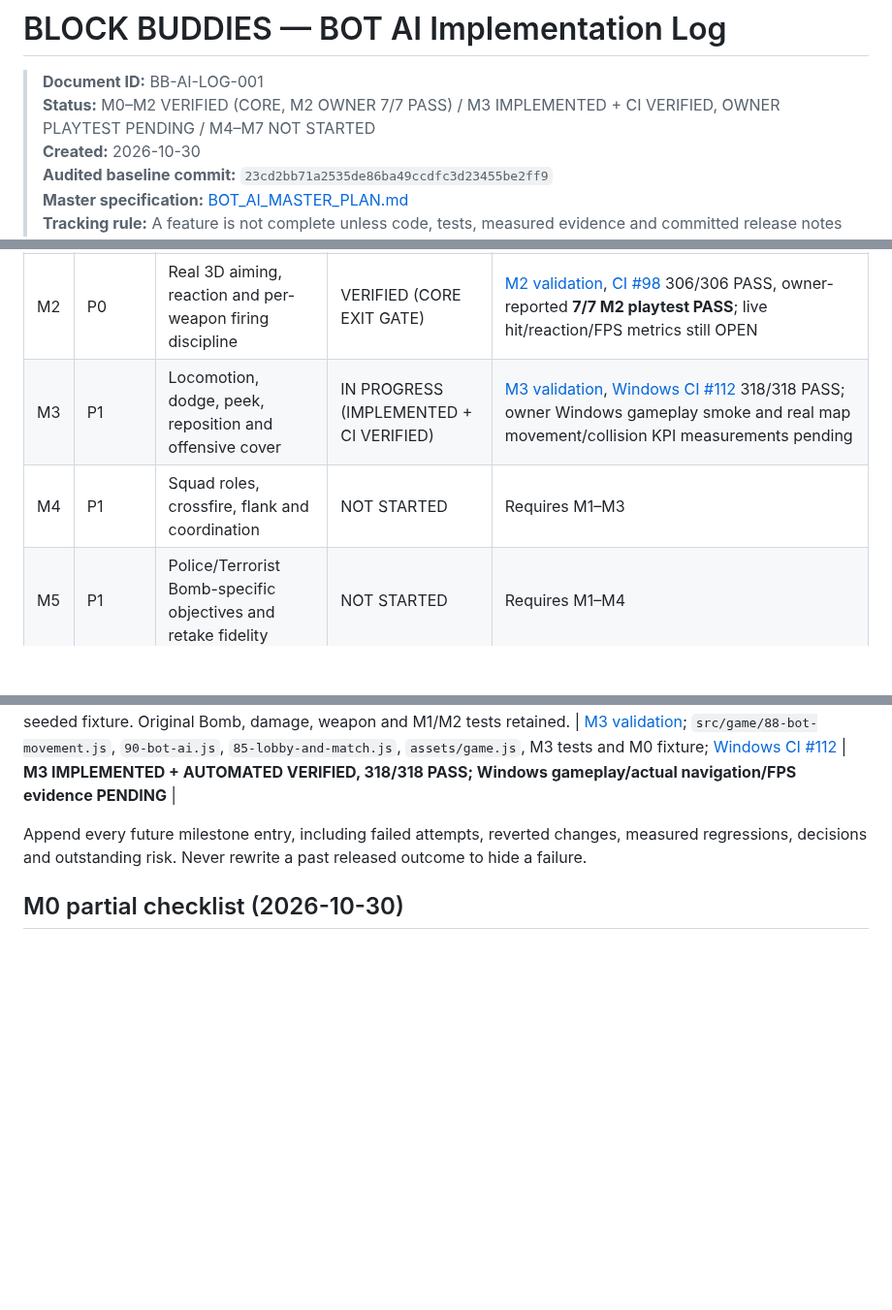
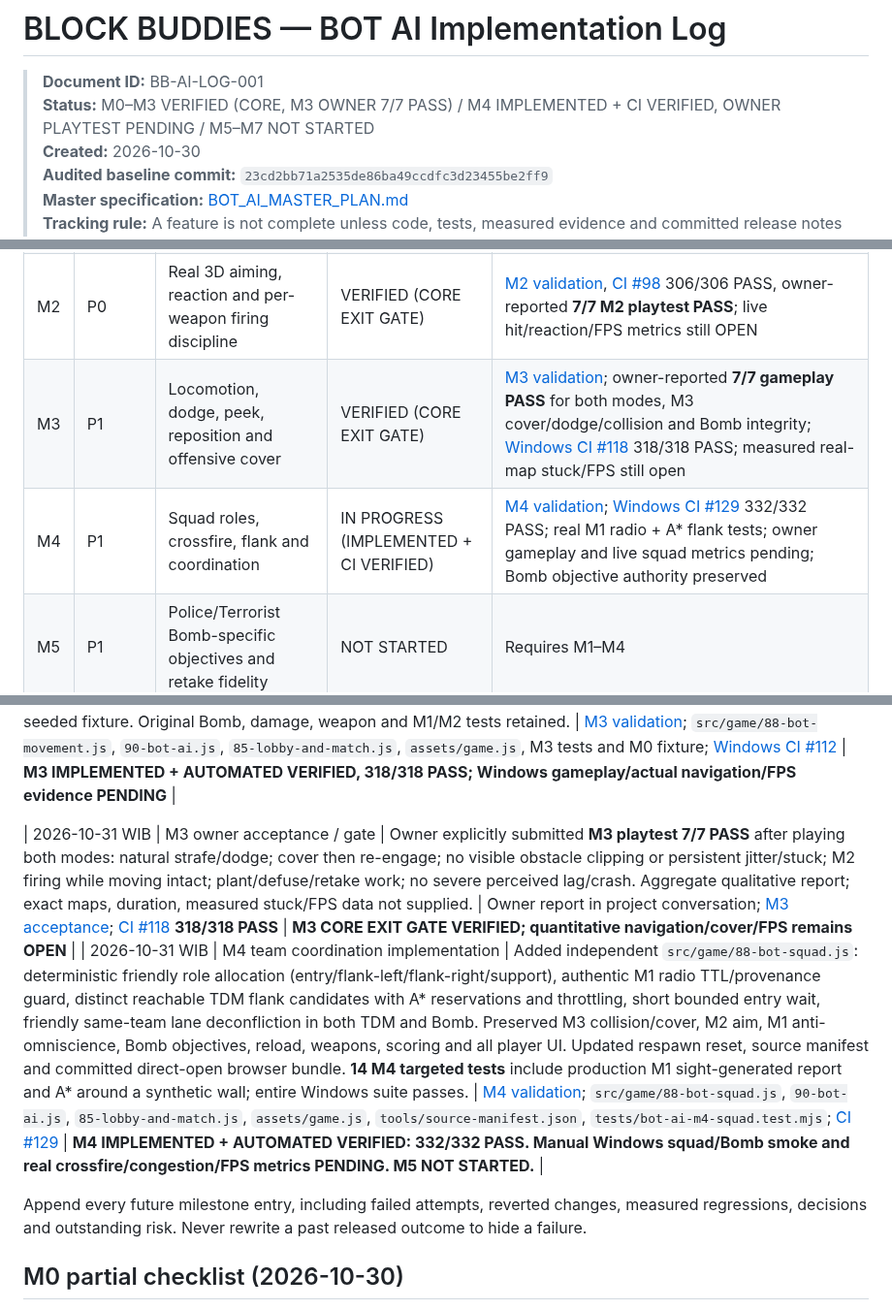
Before and after one commit to Heynode92/blockbudies, a Markdown page: docs/BOT_AI_IMPLEMENTATION_LOG.md, 3 parts joined by grey strips. Shown at 97% size. Drawn GitHub-style; blank space fills up the shorter version.

```diff
--- a/docs/BOT_AI_IMPLEMENTATION_LOG.md
+++ b/docs/BOT_AI_IMPLEMENTATION_LOG.md
@@ -1,7 +1,7 @@
 # BLOCK BUDDIES — BOT AI Implementation Log
 
 > **Document ID:** BB-AI-LOG-001
-> **Status:** M0–M2 VERIFIED (CORE, M2 OWNER 7/7 PASS) / M3 IMPLEMENTED + CI VERIFIED, OWNER PLAYTEST PENDING / M4–M7 NOT STARTED
+> **Status:** M0–M3 VERIFIED (CORE, M3 OWNER 7/7 PASS) / M4 IMPLEMENTED + CI VERIFIED, OWNER PLAYTEST PENDING / M5–M7 NOT STARTED
 > **Created:** 2026-10-30
 > **Audited baseline commit:** `23cd2bb71a2535de86ba49ccdfc3d23455be2ff9`
 > **Master specification:** [BOT_AI_MASTER_PLAN.md](BOT_AI_MASTER_PLAN.md)
@@ -18,8 +18,8 @@ This log is intended as the **single handoff tracker** for future assistants and
 | M0 | P0 | Baseline, deterministic tests and performance harness | VERIFIED (FOUNDATION EXIT GATE) | Seeded behavioral + CPU tick baseline: [M0 Baseline](BOT_AI_M0_BASELINE.md); [Windows CI #38](https://github.com/Heynode92/blockbudies/actions/runs/41105582716) 289/289 PASS; owner smoke 8/8 PASS. Real browser/aim/reaction/navigation KPI fields stay explicitly open for future stages |
 | M1 | P0 | Legitimate perception, acoustic events, memory and team intel | VERIFIED (CORE EXIT GATE) | [M1 validation and owner acceptance](BOT_AI_M1_VALIDATION.md), [Windows CI #72](https://github.com/Heynode92/blockbudies/actions/runs/41108545600): 297/297 PASS; owner-reported M1 manual smoke PASS (2026-10-31 WIB). Quantitative live gameplay KPIs remain OPEN |
 | M2 | P0 | Real 3D aiming, reaction and per-weapon firing discipline | VERIFIED (CORE EXIT GATE) | [M2 validation](BOT_AI_M2_VALIDATION.md), [CI #98](https://github.com/Heynode92/blockbudies/actions/runs/41173880185) 306/306 PASS, owner-reported **7/7 M2 playtest PASS**; live hit/reaction/FPS metrics still OPEN |
-| M3 | P1 | Locomotion, dodge, peek, reposition and offensive cover | IN PROGRESS (IMPLEMENTED + CI VERIFIED) | [M3 validation](BOT_AI_M3_VALIDATION.md), [Windows CI #112](https://github.com/Heynode92/blockbudies/actions/runs/41174449879) 318/318 PASS; owner Windows gameplay smoke and real map movement/collision KPI measurements pending |
-| M4 | P1 | Squad roles, crossfire, flank and coordination | NOT STARTED | Requires M1–M3 |
+| M3 | P1 | Locomotion, dodge, peek, reposition and offensive cover | VERIFIED (CORE EXIT GATE) | [M3 validation](BOT_AI_M3_VALIDATION.md); owner-reported **7/7 gameplay PASS** for both modes, M3 cover/dodge/collision and Bomb integrity; [Windows CI #118](https://github.com/Heynode92/blockbudies/actions/runs/41174607049) 318/318 PASS; measured real-map stuck/FPS still open |
+| M4 | P1 | Squad roles, crossfire, flank and coordination | IN PROGRESS (IMPLEMENTED + CI VERIFIED) | [M4 validation](BOT_AI_M4_VALIDATION.md); [Windows CI #129](https://github.com/Heynode92/blockbudies/actions/runs/41175122544) 332/332 PASS; real M1 radio + A* flank tests; owner gameplay and live squad metrics pending; Bomb objective authority preserved |
 | M5 | P1 | Police/Terrorist Bomb-specific objectives and retake fidelity | NOT STARTED | Requires M1–M4 |
 | M6 | P1 | TDM aggression, routing and weapon-class adaptations | NOT STARTED | Requires M2–M4 |
 | M7 | P0 | Seeded QA, tuning, performance, browser and release validation | NOT STARTED | Requires prior milestones |
@@ -72,6 +72,9 @@ This log is intended as the **single handoff tracker** for future assistants and
 
 | 2026-10-31 WIB | M2 owner acceptance | Owner explicitly confirmed seven of seven M2 gameplay checks PASS: vertical shooting, finite reaction, imperfect target leading, no shots through wall, both teams combat, Bomb objective and round completion, no freeze/crash/perceptible severe lag. | Owner playtest in project conversation; [M2 validation](BOT_AI_M2_VALIDATION.md); [Windows CI #98](https://github.com/Heynode92/blockbudies/actions/runs/41173880185), 306/306 PASS | **M2 CORE EXIT GATE VERIFIED; real quantified FPS/hit/reaction statistics OPEN** |
 | 2026-10-31 WIB | M3 movement/cover implementation | Implemented separate `88-bot-movement.js` for damaged-BOT reachable cover, finite hold/peek against M1 last-known snapshots, damage-triggered dodge, bounded velocity smoothing, obstacle probing and axis slide through canonical `resolve()`, stuck monitoring/repath/cooldown, and respawn reset. Removed unsafe TDM direct-wall fallback when A* has no path. Added 12 focused synthetic tests including actual A* obstacle routing and unreachable-goal fail-closed. M0 fixture now records **ever-retreated** BOTs separately from last-frame status; 10/10 low-HP BOTs retreated at least once in seeded fixture. Original Bomb, damage, weapon and M1/M2 tests retained. | [M3 validation](BOT_AI_M3_VALIDATION.md); `src/game/88-bot-movement.js`, `90-bot-ai.js`, `85-lobby-and-match.js`, `assets/game.js`, M3 tests and M0 fixture; [Windows CI #112](https://github.com/Heynode92/blockbudies/actions/runs/41174449879) | **M3 IMPLEMENTED + AUTOMATED VERIFIED, 318/318 PASS; Windows gameplay/actual navigation/FPS evidence PENDING** |
+
+| 2026-10-31 WIB | M3 owner acceptance / gate | Owner explicitly submitted **M3 playtest 7/7 PASS** after playing both modes: natural strafe/dodge; cover then re-engage; no visible obstacle clipping or persistent jitter/stuck; M2 firing while moving intact; plant/defuse/retake work; no severe perceived lag/crash. Aggregate qualitative report; exact maps, duration, measured stuck/FPS data not supplied. | Owner report in project conversation; [M3 acceptance](BOT_AI_M3_VALIDATION.md); [CI #118](https://github.com/Heynode92/blockbudies/actions/runs/41174607049) **318/318 PASS** | **M3 CORE EXIT GATE VERIFIED; quantitative navigation/cover/FPS remains OPEN** |
+| 2026-10-31 WIB | M4 team coordination implementation | Added independent `src/game/88-bot-squad.js`: deterministic friendly role allocation (entry/flank-left/flank-right/support), authentic M1 radio TTL/provenance guard, distinct reachable TDM flank candidates with A* reservations and throttling, short bounded entry wait, friendly same-team lane deconfliction in both TDM and Bomb. Preserved M3 collision/cover, M2 aim, M1 anti-omniscience, Bomb objectives, reload, weapons, scoring and all player UI. Updated respawn reset, source manifest and committed direct-open browser bundle. **14 M4 targeted tests** include production M1 sight-generated report and A* around a synthetic wall; entire Windows suite passes. | [M4 validation](BOT_AI_M4_VALIDATION.md); `src/game/88-bot-squad.js`, `90-bot-ai.js`, `85-lobby-and-match.js`, `assets/game.js`, `tools/source-manifest.json`, `tests/bot-ai-m4-squad.test.mjs`; [CI #129](https://github.com/Heynode92/blockbudies/actions/runs/41175122544) | **M4 IMPLEMENTED + AUTOMATED VERIFIED: 332/332 PASS. Manual Windows squad/Bomb smoke and real crossfire/congestion/FPS metrics PENDING. M5 NOT STARTED.** |
 
 Append every future milestone entry, including failed attempts, reverted changes, measured regressions, decisions and outstanding risk. Never rewrite a past released outcome to hide a failure.
 
```
Also changed, not shown: other parts of docs/BOT_AI_IMPLEMENTATION_LOG.md (+21 -6 lines).
